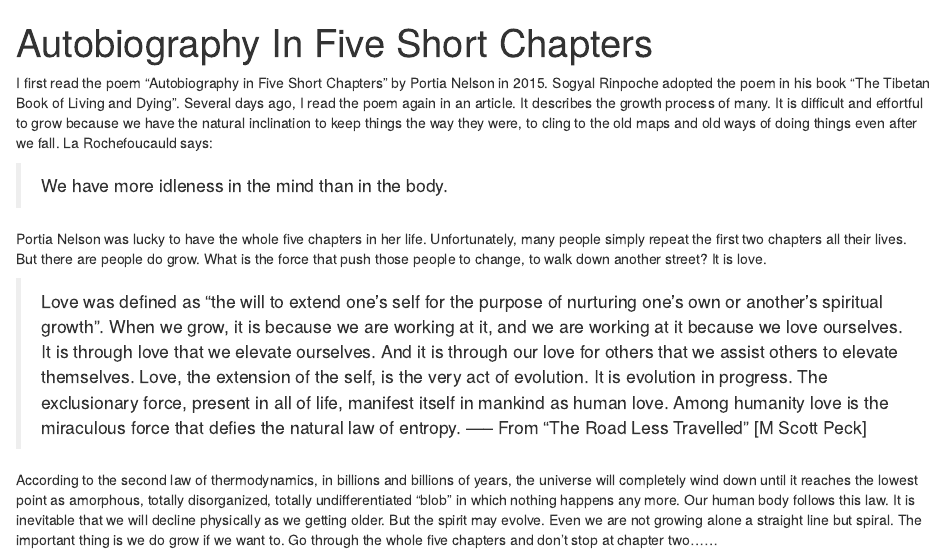
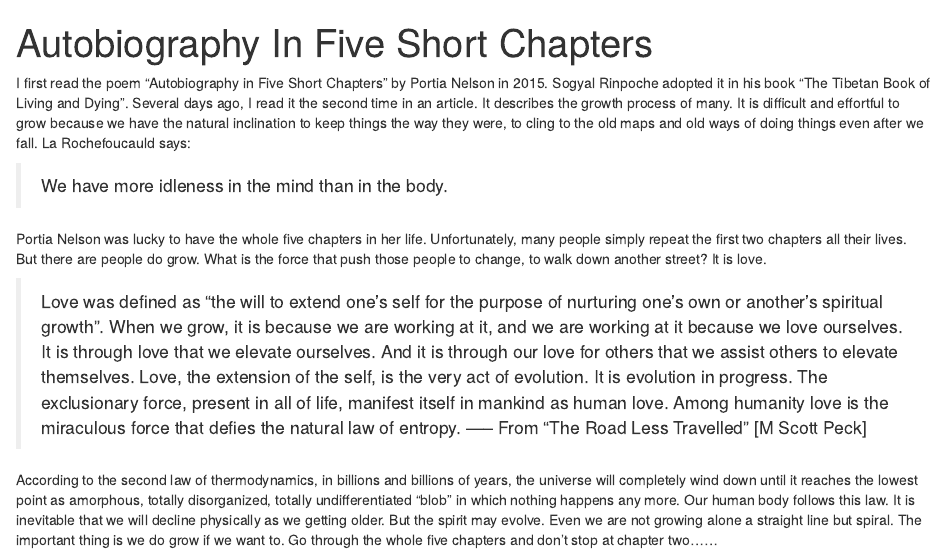
Before and after one commit to chensole/happyrabbit.github.com, an R Markdown document (_posts/2016-02-28-FiveChapters.markdowm.Rmd): the page in a window 1100 px wide, from its top. Rendered offline with R 4.5, knitr and Pandoc, with nearby package versions.

Commit message:
post update

```diff
--- a/_posts/2016-02-28-FiveChapters.markdowm.Rmd
+++ b/_posts/2016-02-28-FiveChapters.markdowm.Rmd
@@ -4,7 +4,7 @@ output: html_document
 layout: post
 ---
 
-I first read the poem  “Autobiography in Five Short Chapters" by Portia Nelson in 2015. Sogyal Rinpoche adopted the poem in his book “The Tibetan Book of Living and Dying”. Several days ago, I read the poem again in an article. It describes the growth process of many.  It is difficult and effortful to grow because we have the natural inclination to keep things the way they were, to cling to the old maps and old ways of doing things even after we fall. La Rochefoucauld says:
+I first read the poem  “Autobiography in Five Short Chapters" by Portia Nelson in 2015. Sogyal Rinpoche adopted it in his book “The Tibetan Book of Living and Dying”. Several days ago, I read it the second time in an article. It describes the growth process of many.  It is difficult and effortful to grow because we have the natural inclination to keep things the way they were, to cling to the old maps and old ways of doing things even after we fall. La Rochefoucauld says:
 
 <blockquote> We have more idleness in the mind than in the body.</blockquote>
 
```
